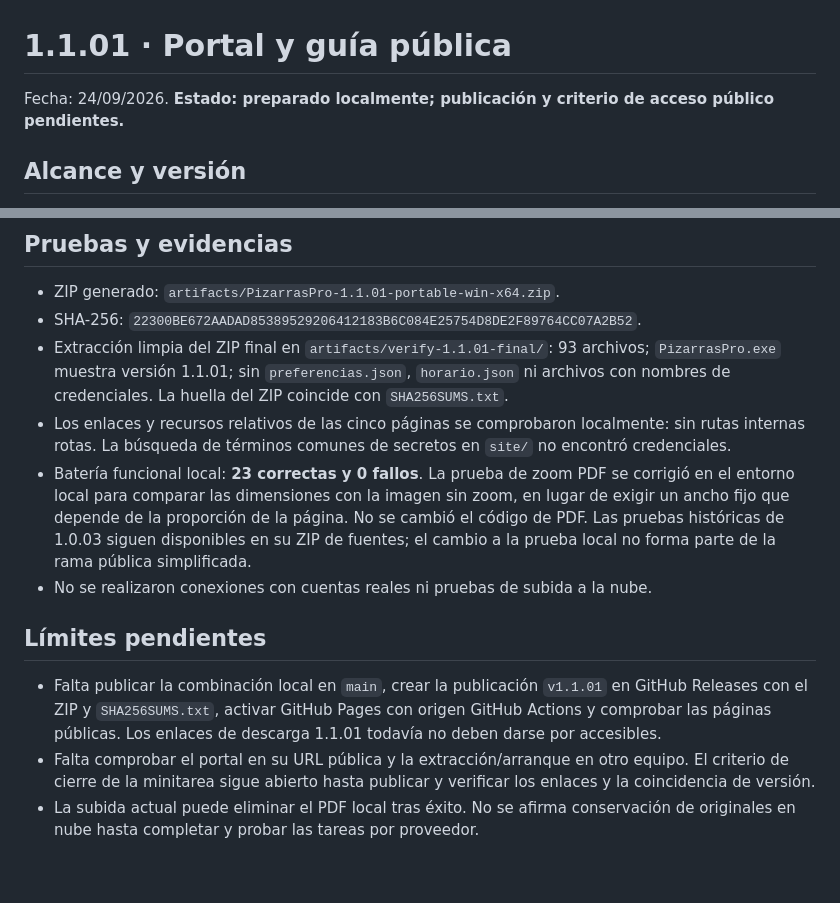
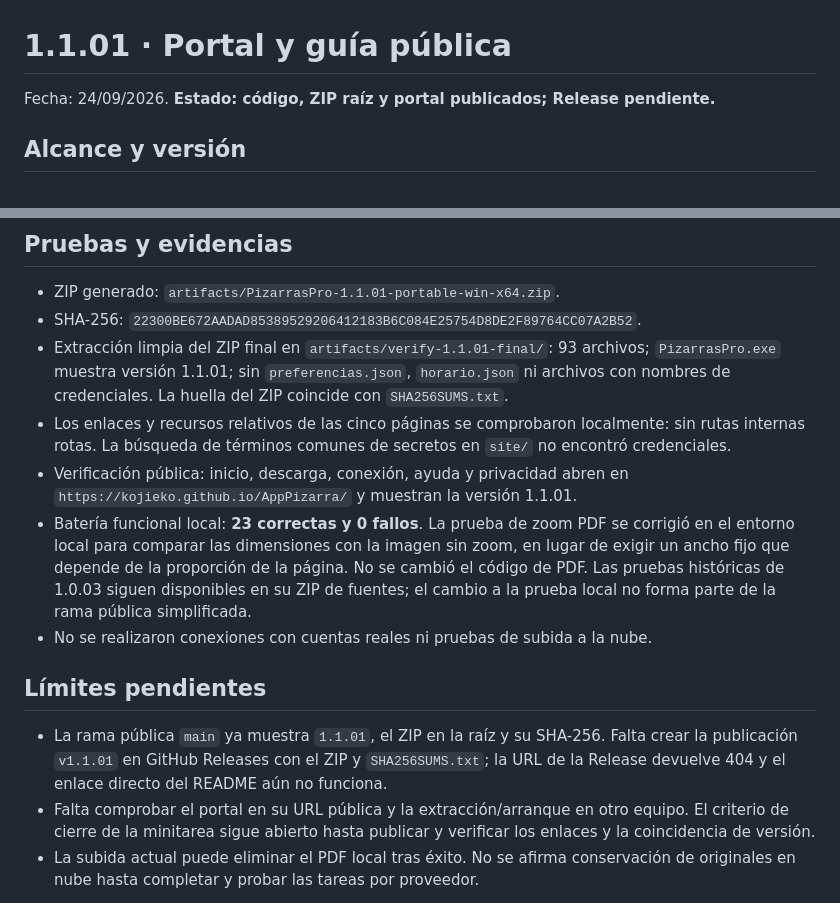
Before and after one commit to KojieKO/AppPizarra, a Markdown page: docs/1.1.01-estado.md, 2 parts joined by grey strips. Rendered like a GitHub page; blank space fills up the shorter version.

Commit message:
Actualiza estado publico de 1.1.01

```diff
--- a/docs/1.1.01-estado.md
+++ b/docs/1.1.01-estado.md
@@ -1,6 +1,6 @@
 # 1.1.01 · Portal y guía pública
 
-Fecha: 24/09/2026. **Estado: preparado localmente; publicación y criterio de acceso público pendientes.**
+Fecha: 24/09/2026. **Estado: código, ZIP raíz y portal publicados; Release pendiente.**
 
 ## Alcance y versión
 
@@ -25,12 +25,13 @@ Minitarea 1 del plan 1.1: portal informativo, descarga, conexión, ayuda y priva
 - SHA-256: `22300BE672AADAD85389529206412183B6C084E25754D8DE2F89764CC07A2B52`.
 - Extracción limpia del ZIP final en `artifacts/verify-1.1.01-final/`: 93 archivos; `PizarrasPro.exe` muestra versión 1.1.01; sin `preferencias.json`, `horario.json` ni archivos con nombres de credenciales. La huella del ZIP coincide con `SHA256SUMS.txt`.
 - Los enlaces y recursos relativos de las cinco páginas se comprobaron localmente: sin rutas internas rotas. La búsqueda de términos comunes de secretos en `site/` no encontró credenciales.
+- Verificación pública: inicio, descarga, conexión, ayuda y privacidad abren en `https://kojieko.github.io/AppPizarra/` y muestran la versión 1.1.01.
 - Batería funcional local: **23 correctas y 0 fallos**. La prueba de zoom PDF se corrigió en el entorno local para comparar las dimensiones con la imagen sin zoom, en lugar de exigir un ancho fijo que depende de la proporción de la página. No se cambió el código de PDF. Las pruebas históricas de 1.0.03 siguen disponibles en su ZIP de fuentes; el cambio a la prueba local no forma parte de la rama pública simplificada.
 - No se realizaron conexiones con cuentas reales ni pruebas de subida a la nube.
 
 ## Límites pendientes
 
-- Falta publicar la combinación local en `main`, crear la publicación `v1.1.01` en GitHub Releases con el ZIP y `SHA256SUMS.txt`, activar GitHub Pages con origen GitHub Actions y comprobar las páginas públicas. Los enlaces de descarga 1.1.01 todavía no deben darse por accesibles.
+- La rama pública `main` ya muestra `1.1.01`, el ZIP en la raíz y su SHA-256. Falta crear la publicación `v1.1.01` en GitHub Releases con el ZIP y `SHA256SUMS.txt`; la URL de la Release devuelve 404 y el enlace directo del README aún no funciona.
 - Falta comprobar el portal en su URL pública y la extracción/arranque en otro equipo. El criterio de cierre de la minitarea sigue abierto hasta publicar y verificar los enlaces y la coincidencia de versión.
 - La subida actual puede eliminar el PDF local tras éxito. No se afirma conservación de originales en nube hasta completar y probar las tareas por proveedor.
 
```
